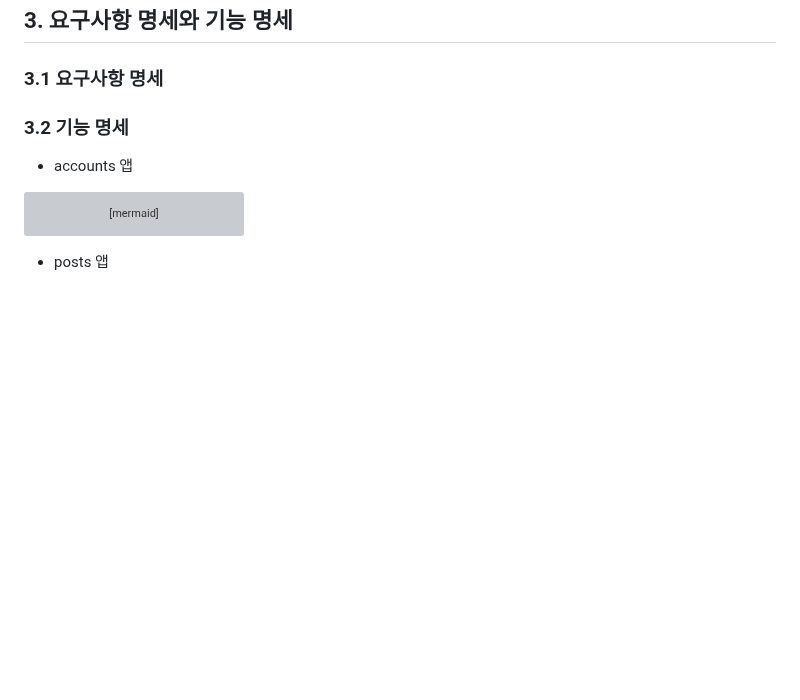
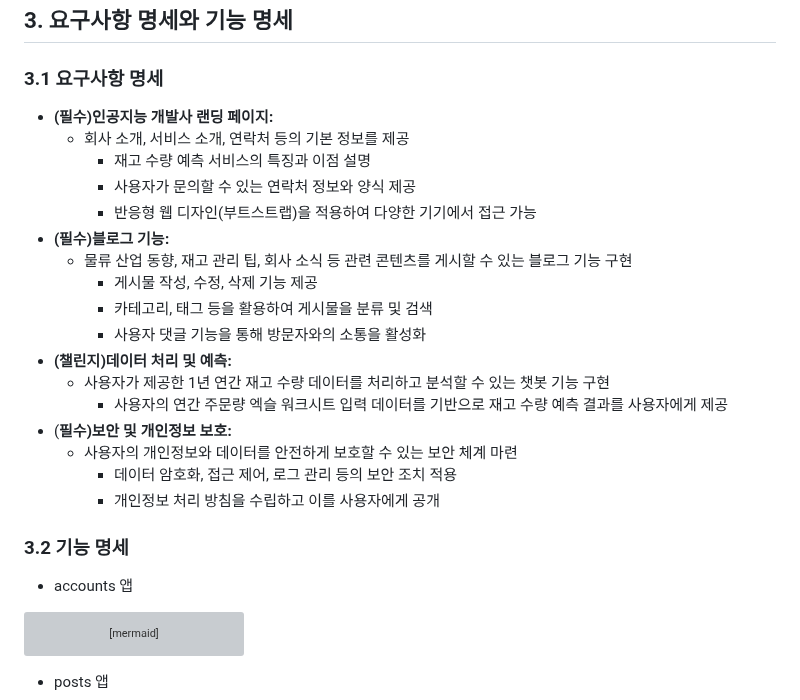
Before and after one commit to AI-Inventory-Forecasting-Team/ai-inventory-forecasting, a Markdown page: README.md, the part around the change. Drawn GitHub-style; blank space fills up the shorter version; grey boxes are pictures that could not be loaded.

Commit message:
요구사항 Update README.md

```diff
--- a/README.md
+++ b/README.md
@@ -99,7 +99,23 @@
 
 ## 3. 요구사항 명세와 기능 명세
 ### 3.1 요구사항 명세
-
+- **(필수)인공지능 개발사 랜딩 페이지:**
+    - 회사 소개, 서비스 소개, 연락처 등의 기본 정보를 제공
+        - 재고 수량 예측 서비스의 특징과 이점 설명
+        - 사용자가 문의할 수 있는 연락처 정보와 양식 제공
+        - 반응형 웹 디자인(부트스트랩)을 적용하여 다양한 기기에서 접근 가능
+- **(필수)블로그 기능:**
+    - 물류 산업 동향, 재고 관리 팁, 회사 소식 등 관련 콘텐츠를 게시할 수 있는 블로그 기능 구현
+        - 게시물 작성, 수정, 삭제 기능 제공
+        - 카테고리, 태그 등을 활용하여 게시물을 분류 및 검색
+        - 사용자 댓글 기능을 통해 방문자와의 소통을 활성화
+- **(챌린지)데이터 처리 및 예측:**
+    - 사용자가 제공한 1년 연간 재고 수량 데이터를 처리하고 분석할 수 있는 챗봇 기능 구현
+        - 사용자의 연간 주문량 엑슬 워크시트 입력 데이터를 기반으로 재고 수량 예측 결과를 사용자에게 제공
+- (**필수)보안 및 개인정보 보호:**
+    - 사용자의 개인정보와 데이터를 안전하게 보호할 수 있는 보안 체계 마련
+        - 데이터 암호화, 접근 제어, 로그 관리 등의 보안 조치 적용
+        - 개인정보 처리 방침을 수립하고 이를 사용자에게 공개
 
 
 
```
